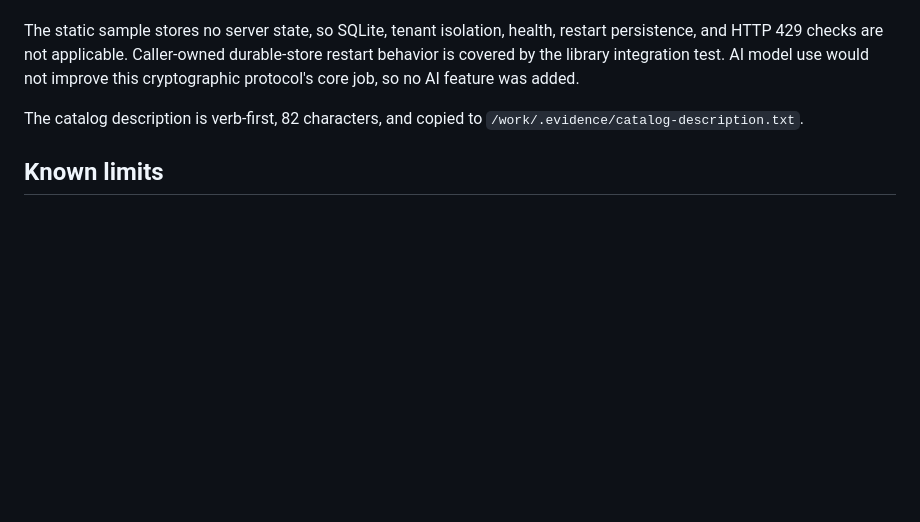
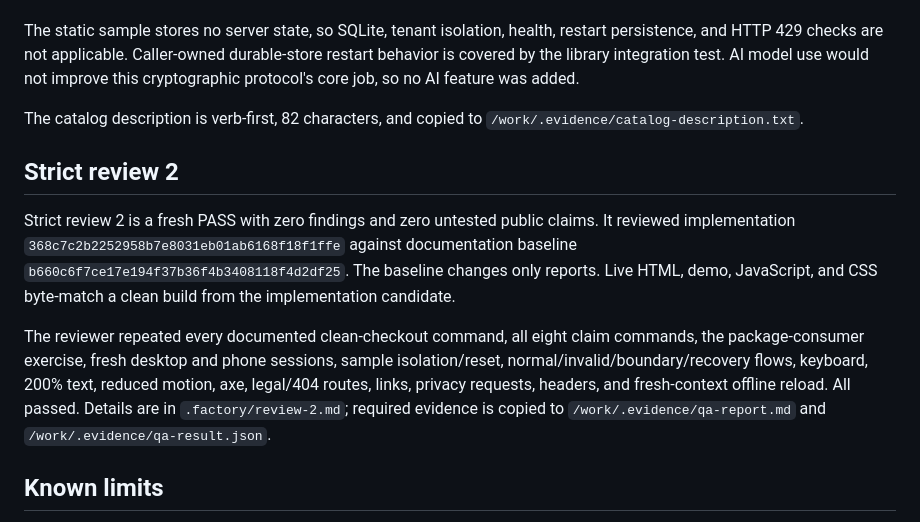
Before and after one commit to B-Divyesh/sf-agent-action-receipt, a Markdown page: .factory/handoff.md, the part around the change. Drawn GitHub-style; blank space fills up the shorter version.

Commit message:
qa: record strict review 2 pass

```diff
--- a/.factory/handoff.md
+++ b/.factory/handoff.md
@@ -157,6 +157,22 @@ feature was added.
 The catalog description is verb-first, 82 characters, and copied to
 `/work/.evidence/catalog-description.txt`.
 
+## Strict review 2
+
+Strict review 2 is a fresh PASS with zero findings and zero untested public
+claims. It reviewed implementation `368c7c2b2252958b7e8031eb01ab6168f18f1ffe`
+against documentation baseline `b660c6f7ce17e194f37b36f4b3408118f4d2df25`.
+The baseline changes only reports. Live HTML, demo, JavaScript, and CSS
+byte-match a clean build from the implementation candidate.
+
+The reviewer repeated every documented clean-checkout command, all eight claim
+commands, the package-consumer exercise, fresh desktop and phone sessions,
+sample isolation/reset, normal/invalid/boundary/recovery flows, keyboard,
+200% text, reduced motion, axe, legal/404 routes, links, privacy requests,
+headers, and fresh-context offline reload. All passed. Details are in
+`.factory/review-2.md`; required evidence is copied to
+`/work/.evidence/qa-report.md` and `/work/.evidence/qa-result.json`.
+
 ## Known limits
 
 - A library cannot atomically commit an arbitrary remote side effect and caller-owned receipt storage.
```
Also changed, not shown: .factory/review-2.md (added, +126 -0 lines).
